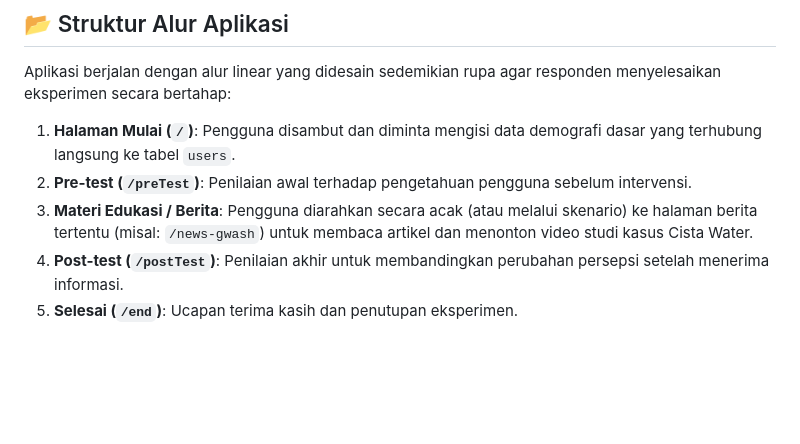
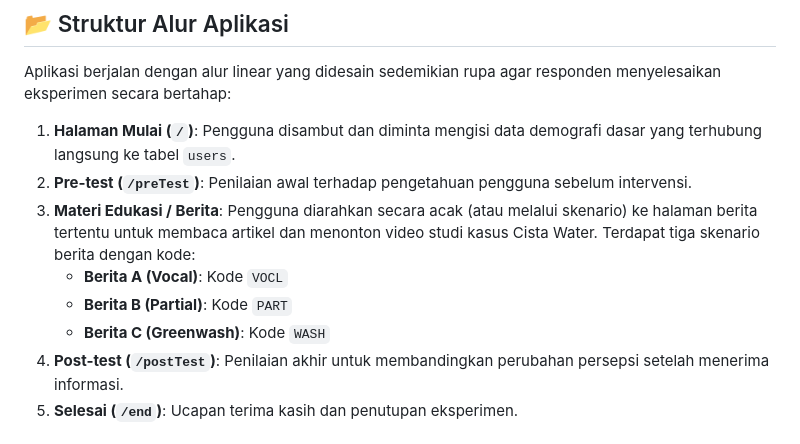
Before and after one commit to stohkdyh/experiment-greenwash, a Markdown page: README.md, the part around the change. Rendered like a GitHub page; blank space fills up the shorter version.

Commit message:
docs: update README to clarify news scenario codes and labels

```diff
--- a/README.md
+++ b/README.md
@@ -43,7 +43,10 @@ Proyek ini dibangun menggunakan teknologi modern untuk memastikan kecepatan, kea
 Aplikasi berjalan dengan alur linear yang didesain sedemikian rupa agar responden menyelesaikan eksperimen secara bertahap:
 1. **Halaman Mulai (`/`)**: Pengguna disambut dan diminta mengisi data demografi dasar yang terhubung langsung ke tabel `users`.
 2. **Pre-test (`/preTest`)**: Penilaian awal terhadap pengetahuan pengguna sebelum intervensi.
-3. **Materi Edukasi / Berita**: Pengguna diarahkan secara acak (atau melalui skenario) ke halaman berita tertentu (misal: `/news-gwash`) untuk membaca artikel dan menonton video studi kasus Cista Water.
+3. **Materi Edukasi / Berita**: Pengguna diarahkan secara acak (atau melalui skenario) ke halaman berita tertentu untuk membaca artikel dan menonton video studi kasus Cista Water. Terdapat tiga skenario berita dengan kode:
+   - **Berita A (Vocal)**: Kode `VOCL`
+   - **Berita B (Partial)**: Kode `PART`
+   - **Berita C (Greenwash)**: Kode `WASH`
 4. **Post-test (`/postTest`)**: Penilaian akhir untuk membandingkan perubahan persepsi setelah menerima informasi.
 5. **Selesai (`/end`)**: Ucapan terima kasih dan penutupan eksperimen.
 
```
